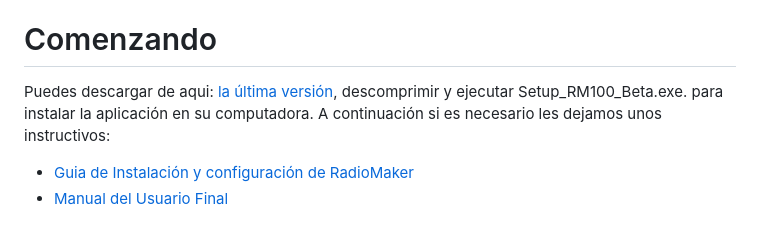
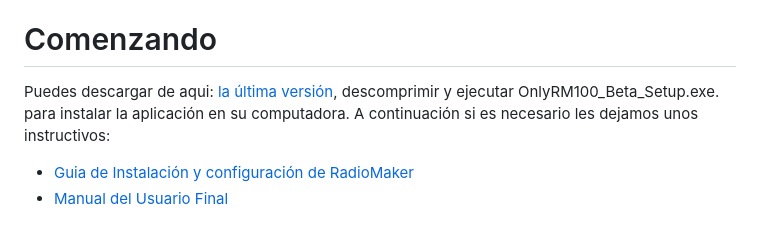
Before and after one commit to ChristianDelMonte/RadioMaker, a Markdown page: Readme.md, the part around the change. Drawn GitHub-style.

```diff
--- a/Readme.md
+++ b/Readme.md
@@ -52,7 +52,7 @@ Compatible con Windows 7 SP2, 8.1, 10 y 11. - Actualmente en fase de desarollo B
 
 # Comenzando
 
-Puedes descargar de aqui: <a href="https://github.com/ChristianDelMonte/RadioMaker/releases/tag/v1.2.36-beta.1">la última versión</a>, descomprimir y ejecutar Setup_RM100_Beta.exe. para instalar la aplicación en su computadora. A continuación si es necesario les dejamos unos instructivos:
+Puedes descargar de aqui: <a href="https://github.com/ChristianDelMonte/RadioMaker/releases/tag/v1.2.36-beta.1">la última versión</a>, descomprimir y ejecutar OnlyRM100_Beta_Setup.exe. para instalar la aplicación en su computadora. A continuación si es necesario les dejamos unos instructivos:
 
 - <a href="https://github.com/ChristianDelMonte/RadioMaker/docs/rm100_install_es.md">Guia de Instalación y configuración de RadioMaker</a>
 - <a href="https://github.com/ChristianDelMonte/RadioMaker/docs/rm100_user_manual_es.md">Manual del Usuario Final</a>
```
